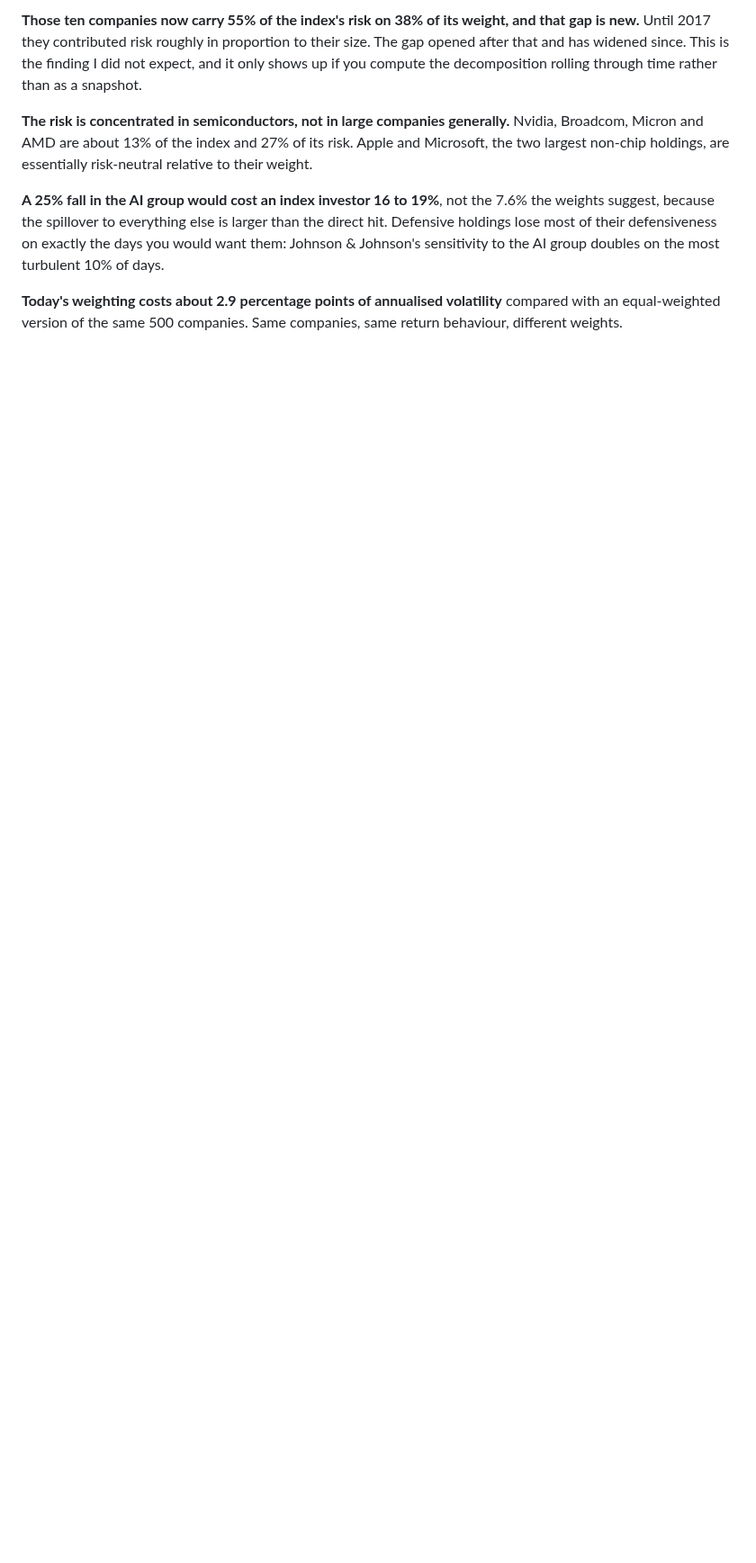
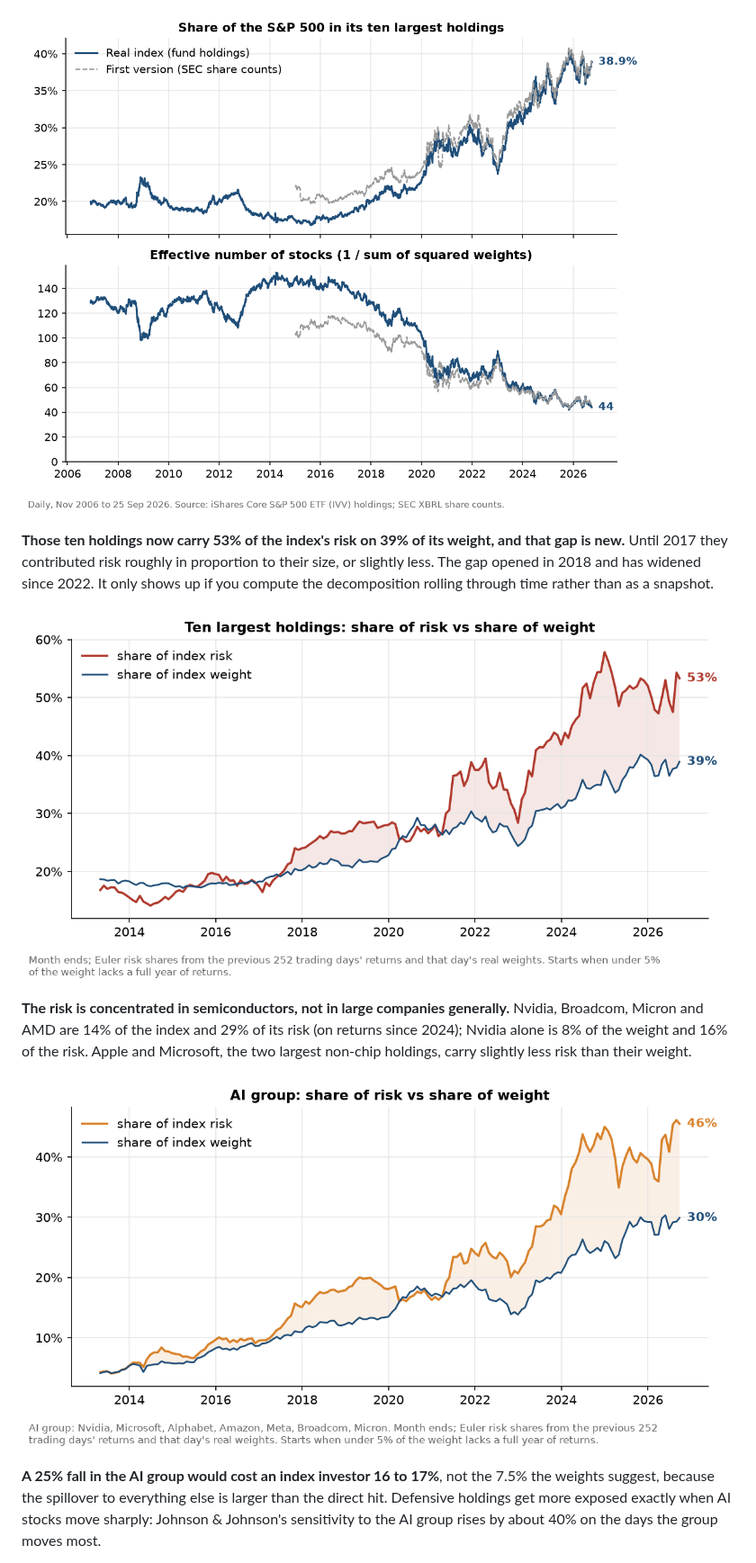
Before and after one commit to georgegasaniani/SP500-AI-risk, a Markdown page: README.md, the part around one of its changes. Shown at 90% size. Rendered like a GitHub page; pictures changed too: docs/charts/ai_group.png (added), docs/charts/concentration.png (added), docs/charts/risk_vs_weight.png (added); blank space fills up the shorter version.

```diff
--- a/README.md
+++ b/README.md
@@ -20,22 +43,25 @@ same concentration, it has fallen from 108 to 47.
 
-**Those ten companies now carry 55% of the index's risk on 38% of its weight,
-and that gap is new.** Until 2017 they contributed risk roughly in proportion
-to their size. The gap opened after that and has widened since. This is the
-finding I did not expect, and it only shows up if you compute the decomposition
-rolling through time rather than as a snapshot.
+![Concentration](docs/charts/concentration.png)
+
+**Those ten holdings now carry 53% of the index's risk on 39% of its weight,
+and that gap is new.** Until 2017 they contributed risk roughly in proportion to
+their size, or slightly less. The gap opened in 2018 and has widened since
+2022. It only shows up if you compute the decomposition rolling through time
+rather than as a snapshot.
+
+![Risk vs weight](docs/charts/risk_vs_weight.png)
 
 **The risk is concentrated in semiconductors, not in large companies
-generally.** Nvidia, Broadcom, Micron and AMD are about 13% of the index and
-27% of its risk. Apple and Microsoft, the two largest non-chip holdings, are
-essentially risk-neutral relative to their weight.
+generally.** Nvidia, Broadcom, Micron and AMD are 14% of the index and 29% of
+its risk (on returns since 2024); Nvidia alone is 8% of the weight and 16% of the risk. Apple and
+Microsoft, the two largest non-chip holdings, carry slightly less risk than
+their weight.
 
-**A 25% fall in the AI group would cost an index investor 16 to 19%**, not the
-7.6% the weights suggest, because the spillover to everything else is larger
-than the direct hit. Defensive holdings lose most of their defensiveness on
-exactly the days you would want them: Johnson & Johnson's sensitivity to the AI
-group doubles on the most turbulent 10% of days.
+![AI group](docs/charts/ai_group.png)
 
-**Today's weighting costs about 2.9 percentage points of annualised
-volatility** compared with an equal-weighted version of the same 500 companies.
-Same companies, same return behaviour, different weights.
+**A 25% fall in the AI group would cost an index investor 16 to 17%**, not the
+7.5% the weights suggest, because the spillover to everything else is larger
+than the direct hit. Defensive holdings get more exposed exactly when AI stocks
+move sharply: Johnson & Johnson's sensitivity to the AI group rises by about
+40% on the days the group moves most.
 
```
Also changed, not shown: other parts of README.md (+151 -98 lines), docs/audit.md (added, +151 -0 lines), limitations.md (+133 -126 lines), 3 other files.
